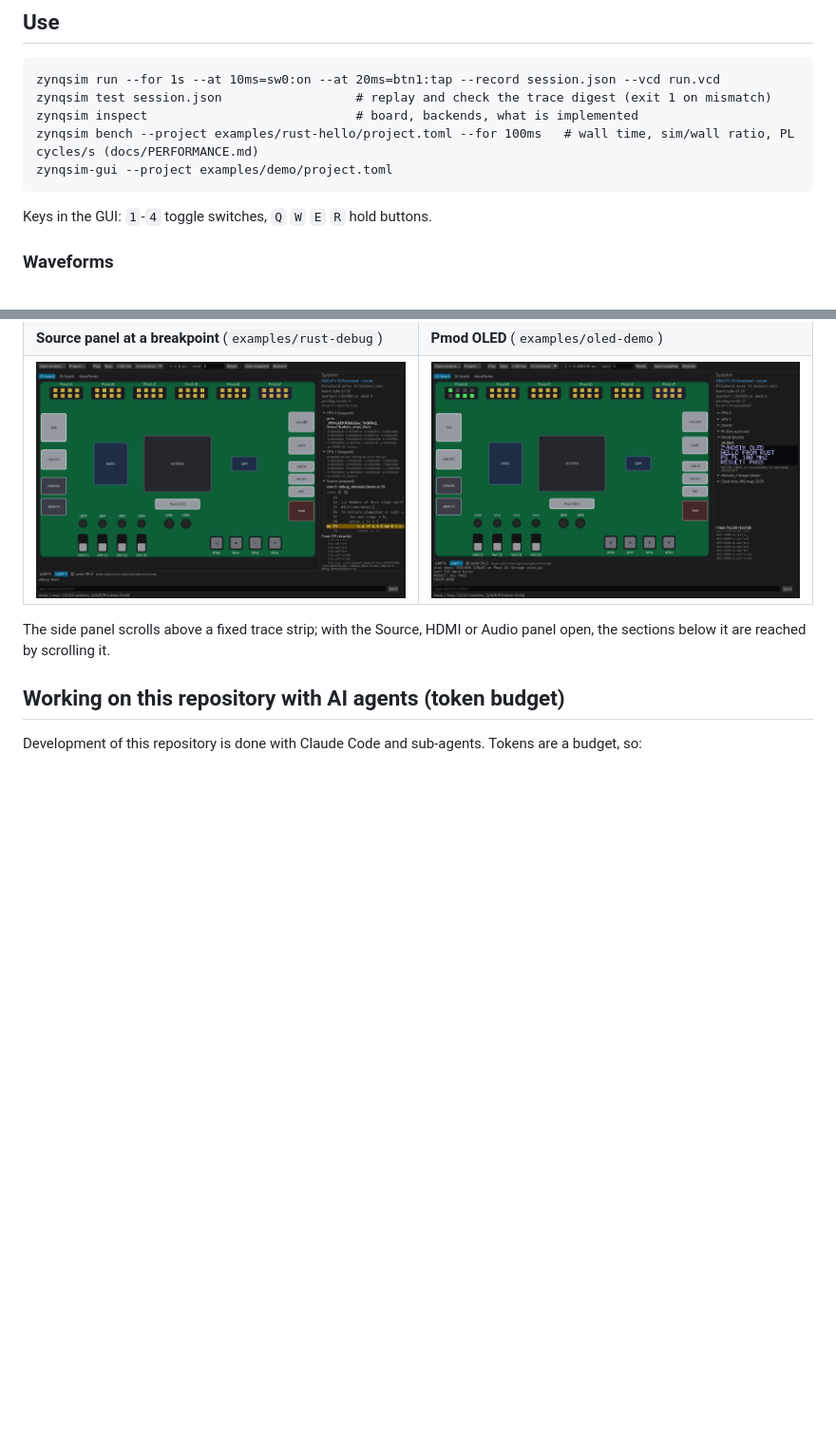
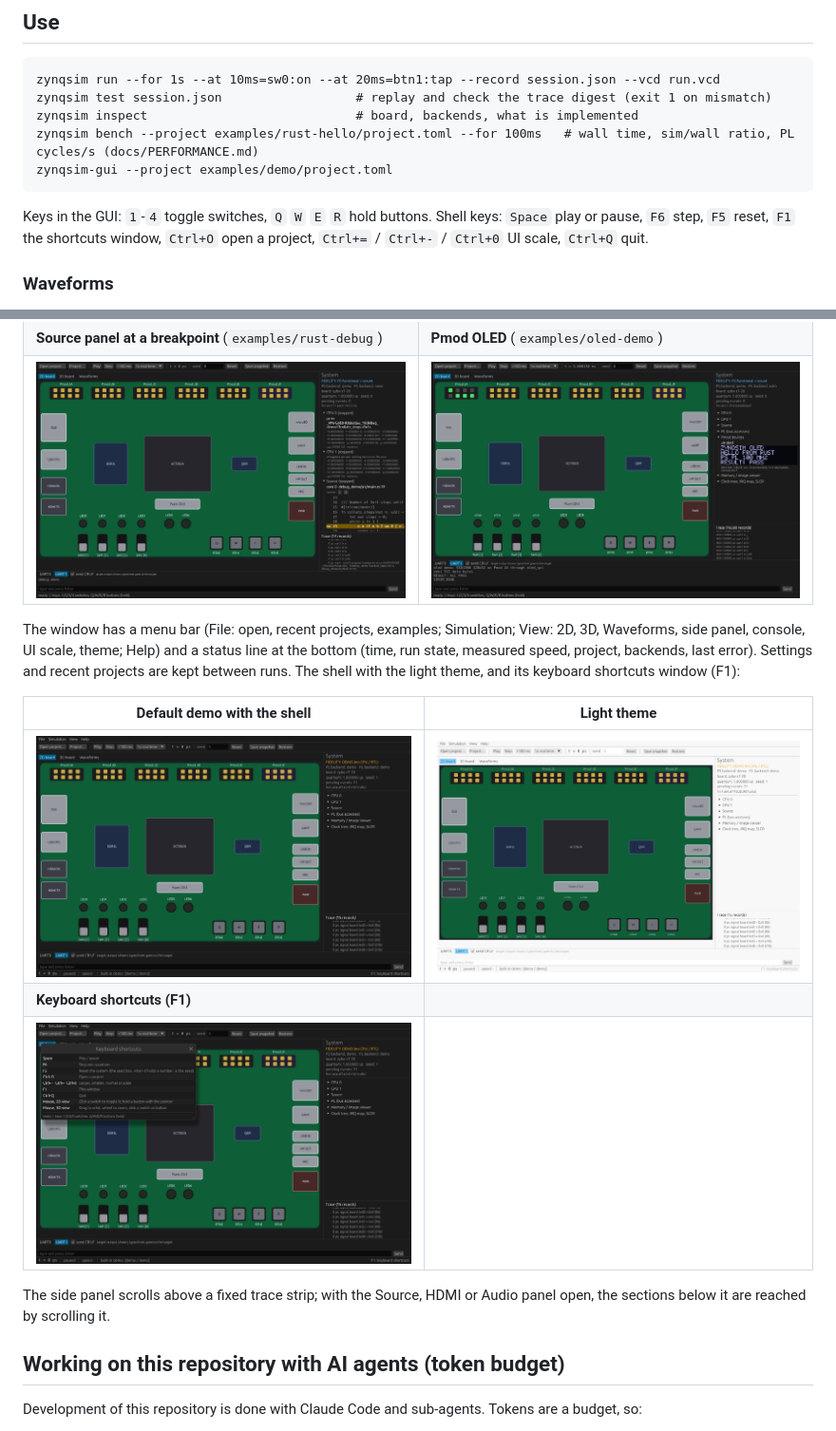
Before and after one commit to abgocmez/fpga-sim, a Markdown page: zynqsim/README.md, 2 parts joined by grey strips. Shown at 95% size. GitHub-like rendering; pictures changed too: zynqsim/docs/screenshots/shell-default.png (added), zynqsim/docs/screenshots/shell-light.png (added), zynqsim/docs/screenshots/shell-shortcuts.png (added); blank space fills up the shorter version.

````diff
--- a/zynqsim/README.md
+++ b/zynqsim/README.md
@@ -34,7 +34,9 @@ zynqsim bench --project examples/rust-hello/project.toml --for 100ms   # wall ti
 zynqsim-gui --project examples/demo/project.toml
 ```
 
-Keys in the GUI: `1`-`4` toggle switches, `Q` `W` `E` `R` hold buttons.
+Keys in the GUI: `1`-`4` toggle switches, `Q` `W` `E` `R` hold buttons. Shell keys: `Space` play or
+pause, `F6` step, `F5` reset, `F1` the shortcuts window, `Ctrl+O` open a project, `Ctrl+=` / `Ctrl+-` /
+`Ctrl+0` UI scale, `Ctrl+Q` quit.
 
 ### Waveforms
 
@@ -377,6 +379,17 @@ looked at by hand; the layout defects found in that review, and what was changed
 | **Source panel at a breakpoint** (`examples/rust-debug`) | **Pmod OLED** (`examples/oled-demo`) |
 | ![Source panel](docs/screenshots/rust-debug-source.png) | ![Pmod OLED](docs/screenshots/oled-demo-pmod.png) |
 
+The window has a menu bar (File: open, recent projects, examples; Simulation; View: 2D, 3D,
+Waveforms, side panel, console, UI scale, theme; Help) and a status line at the bottom (time, run
+state, measured speed, project, backends, last error). Settings and recent projects are kept
+between runs. The shell with the light theme, and its keyboard shortcuts window (F1):
+
+| Default demo with the shell | Light theme |
+|---|---|
+| ![Shell](docs/screenshots/shell-default.png) | ![Light](docs/screenshots/shell-light.png) |
+| **Keyboard shortcuts (F1)** | |
+| ![Shortcuts](docs/screenshots/shell-shortcuts.png) | |
+
 The side panel scrolls above a fixed trace strip; with the Source, HDMI or Audio panel open, the
 sections below it are reached by scrolling it.
 
````
Also changed, not shown: zynqsim/docs/STATUS.md (+8 -0 lines), 7 other files.
